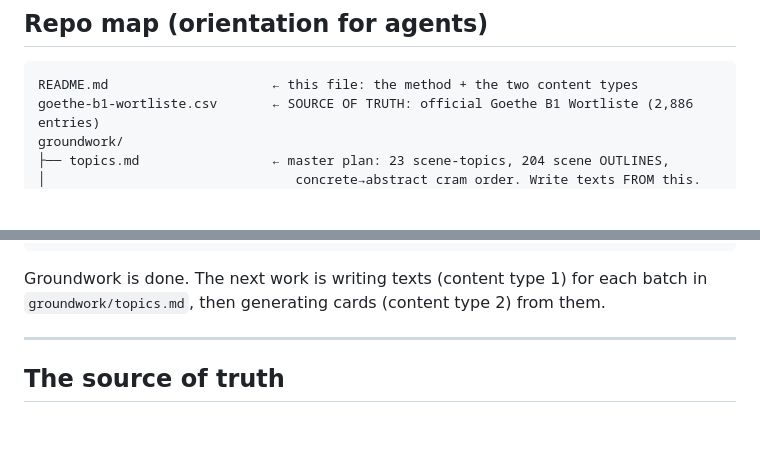
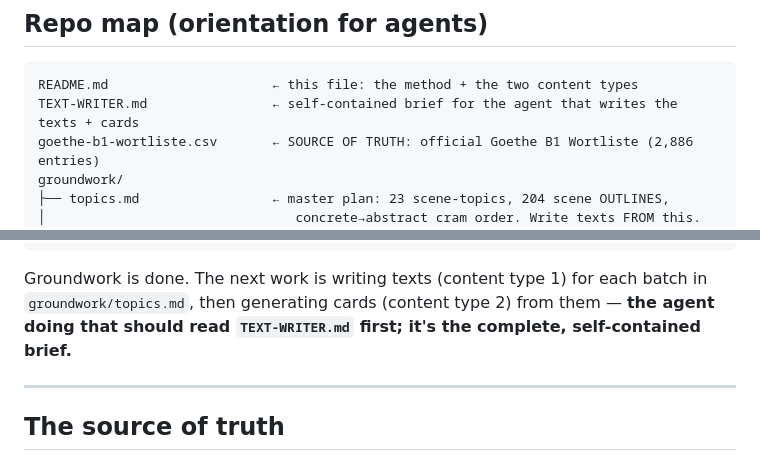
Before and after one commit to a-a-abramov/german, a Markdown page: README.md, 2 parts joined by grey strips. Rendered like a GitHub page; blank space fills up the shorter version.

````diff
--- a/README.md
+++ b/README.md
@@ -20,6 +20,7 @@ texts don't exist yet: the cards are derived content.
 
 ```
 README.md                     ← this file: the method + the two content types
+TEXT-WRITER.md                ← self-contained brief for the agent that writes the texts + cards
 goethe-b1-wortliste.csv       ← SOURCE OF TRUTH: official Goethe B1 Wortliste (2,886 entries)
 groundwork/
 ├── topics.md                 ← master plan: 23 scene-topics, 204 scene OUTLINES,
@@ -34,7 +35,8 @@ batch-NN-<topic>/             ← one dir per batch (NONE YET — first is TBD).
 ```
 
 Groundwork is done. The next work is writing texts (content type 1) for each batch in
-`groundwork/topics.md`, then generating cards (content type 2) from them.
+`groundwork/topics.md`, then generating cards (content type 2) from them — **the agent
+doing that should read `TEXT-WRITER.md` first; it's the complete, self-contained brief.**
 
 ---
 
````
Also changed, not shown: TEXT-WRITER.md (added, +155 -0 lines).
